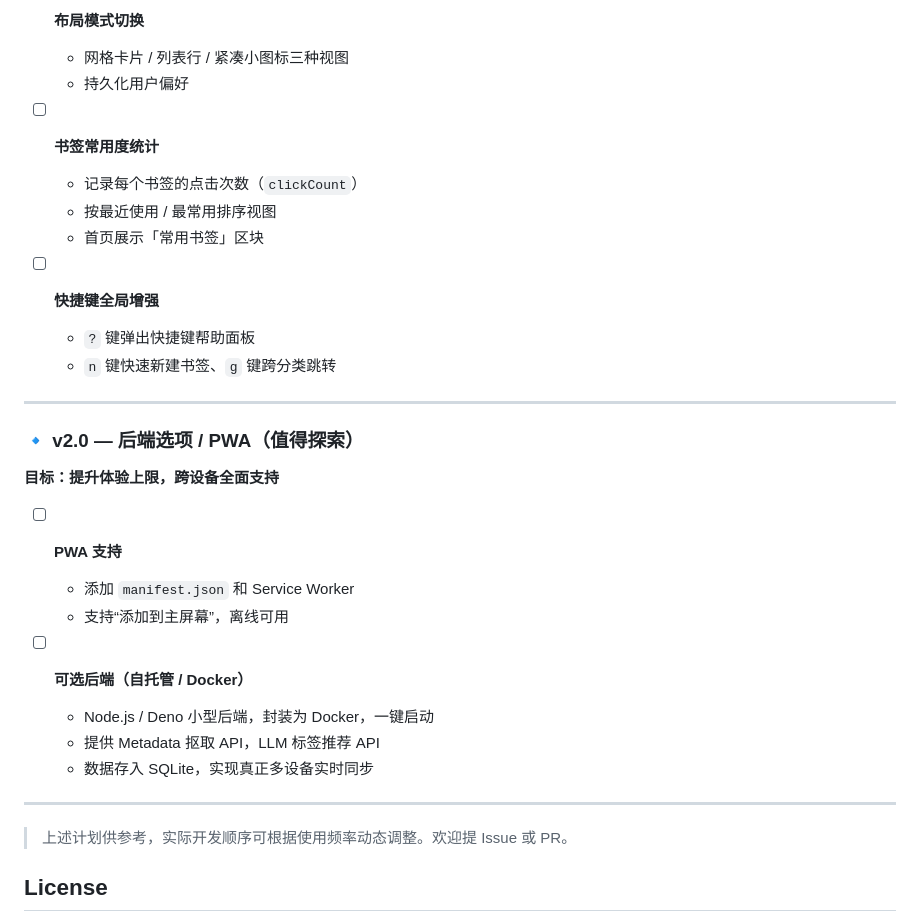
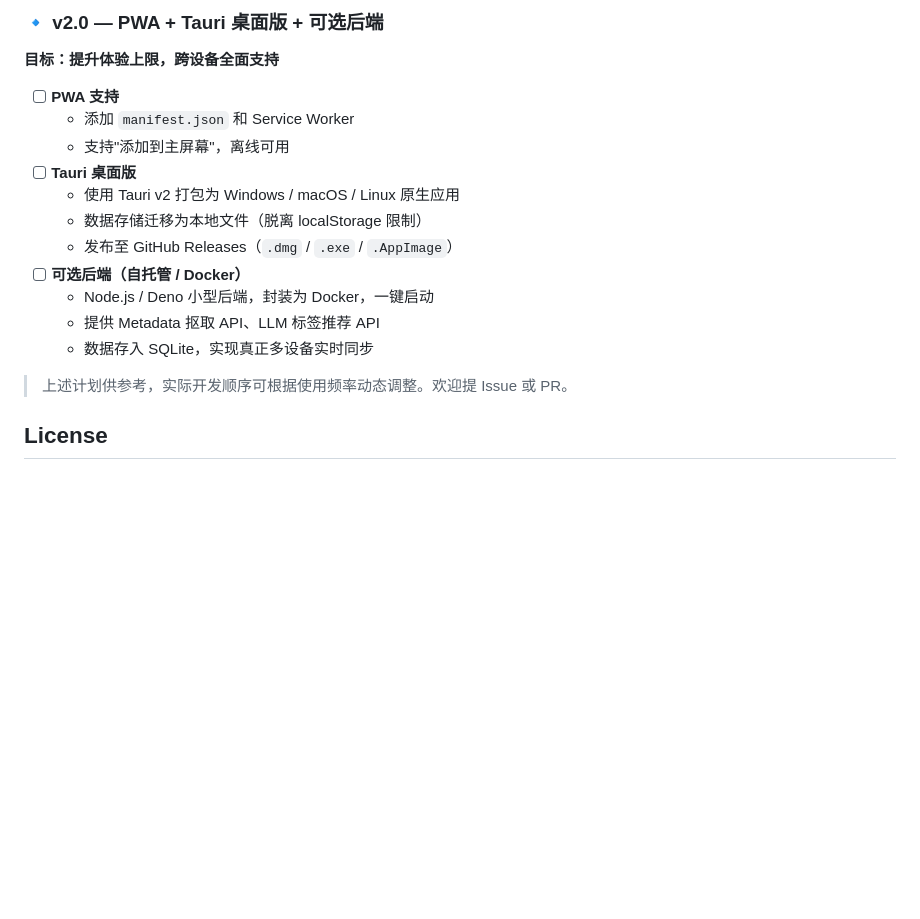
Before and after one commit to zwy/nav-dashboard, a Markdown page: README.md, the part around one of its changes. Rendered like a GitHub page; blank space fills up the shorter version.

Commit message:
Revise README with new features and structure
Updated project structure and added desktop client plans.

```diff
--- a/README.md
+++ b/README.md
@@ -135,33 +140,19 @@ open index.html
 
-- [ ] **布局模式切换**
-  - 网格卡片 / 列表行 / 紧凑小图标三种视图
-  - 持久化用户偏好
-
-- [ ] **书签常用度统计**
-  - 记录每个书签的点击次数（`clickCount`）
-  - 按最近使用 / 最常用排序视图
-  - 首页展示「常用书签」区块
-
-- [ ] **快捷键全局增强**
-  - `?` 键弹出快捷键帮助面板
-  - `n` 键快速新建书签、`g` 键跨分类跳转
-
----
-
-### 🔹 v2.0 — 后端选项 / PWA（值得探索）
+### 🔹 v2.0 — PWA + Tauri 桌面版 + 可选后端
 
 **目标：提升体验上限，跨设备全面支持**
 
 - [ ] **PWA 支持**
   - 添加 `manifest.json` 和 Service Worker
-  - 支持“添加到主屏幕”，离线可用
-
+  - 支持"添加到主屏幕"，离线可用
+- [ ] **Tauri 桌面版**
+  - 使用 Tauri v2 打包为 Windows / macOS / Linux 原生应用
+  - 数据存储迁移为本地文件（脱离 localStorage 限制）
+  - 发布至 GitHub Releases（`.dmg` / `.exe` / `.AppImage`）
 - [ ] **可选后端（自托管 / Docker）**
   - Node.js / Deno 小型后端，封装为 Docker，一键启动
-  - 提供 Metadata 抠取 API，LLM 标签推荐 API
+  - 提供 Metadata 抠取 API、LLM 标签推荐 API
   - 数据存入 SQLite，实现真正多设备实时同步
-
----
 
 > 上述计划供参考，实际开发顺序可根据使用频率动态调整。欢迎提 Issue 或 PR。
 
```
Also changed, not shown: other parts of README.md (+29 -24 lines).
